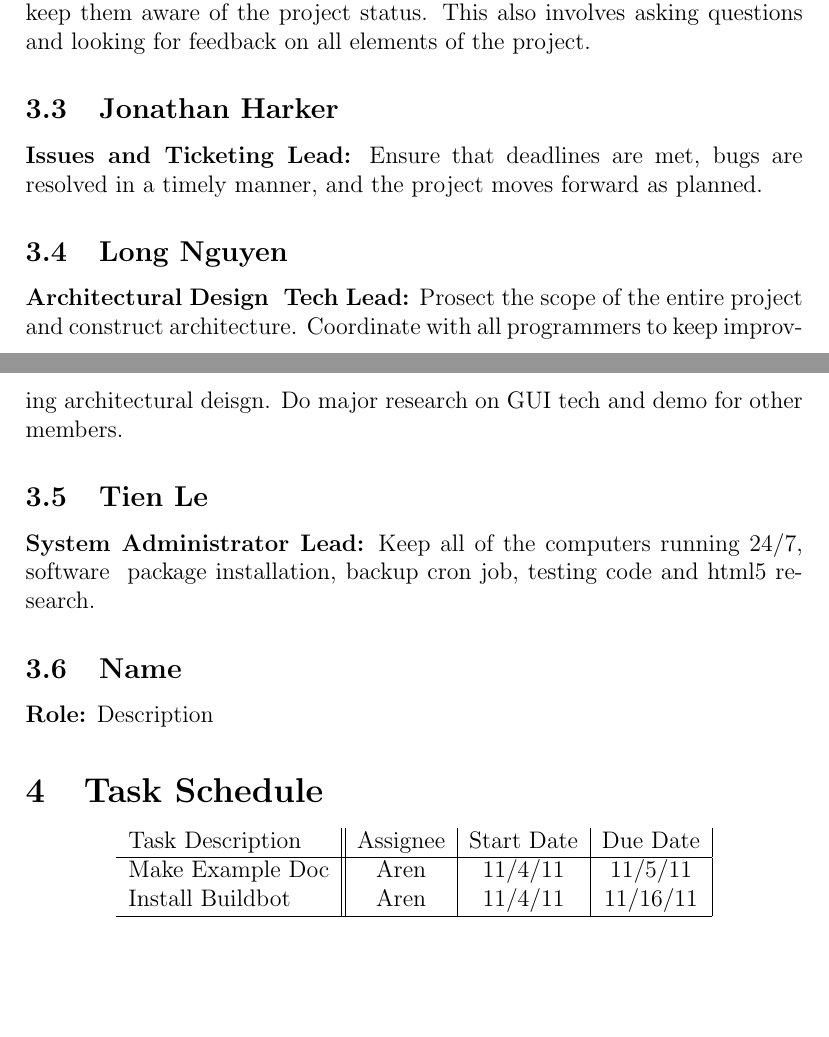
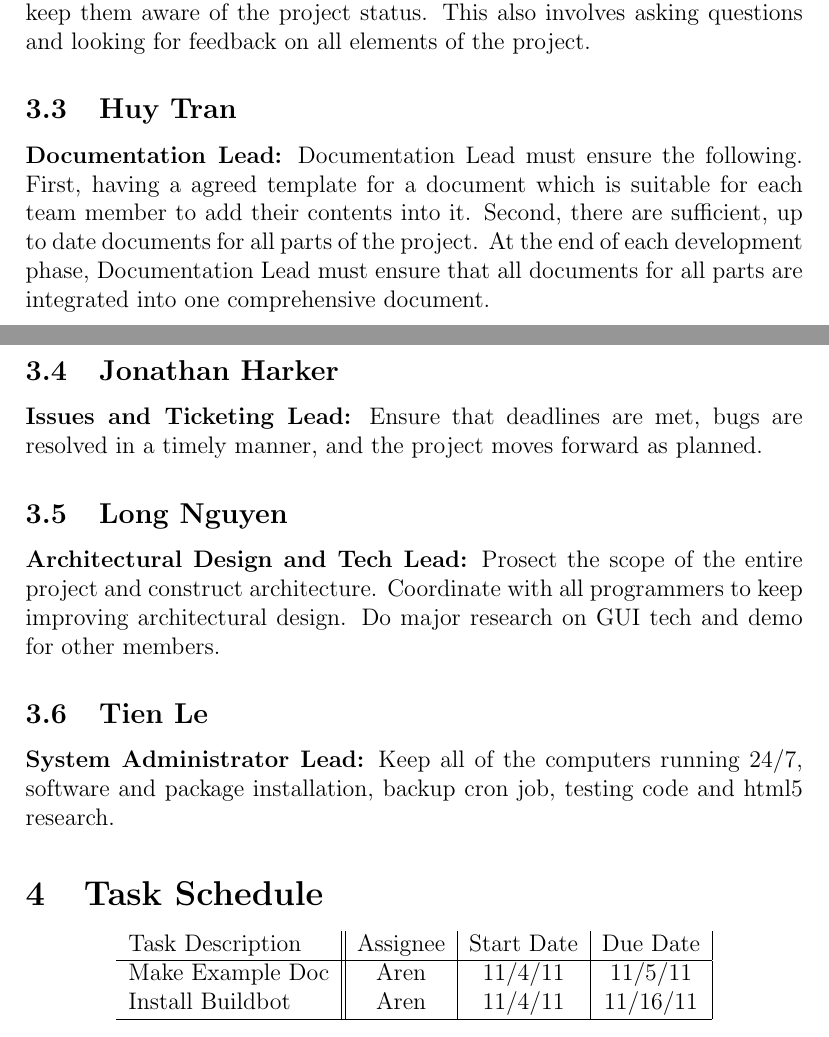
Before and after one commit to PSU-CAPSTONE-BEEEEEES/Tellagence, a LaTeX document (doc/ProjectPlan.tex): two parts of pages 3 and 4 of 4, joined at a grey line, cut so that both start at the same text, the shorter picture padded with empty space. Compiled offline with pdfLaTeX.

Commit message:
added my role (all roles has been added by all team members)

```diff
--- a/doc/ProjectPlan.tex
+++ b/doc/ProjectPlan.tex
@@ -37,14 +37,14 @@
   {\bf Testing and Validation:} Must ensure that software passes tests and meets requirements. Check each stage of process to ensure proper software behavior with unit tests. Stay aware of client specifications and ensure that software project meets those goals. Maintain automatic build system. Write appropriate unit tests for each individual piece of project.
   \subsection{Derek Hurley}
   {\bf Team Lead and Sponsor Contact:} Team Lead must plan meetings, aid in overall design and implementation of the project, mediate conflicts between team members, and generally make sure work is completed in an efficient manner. This involves checking in with each team member frequently and actively monitoring the status of the project. Sponsor Contact must maintain frequent communication with the team sponsors to gather requirements and keep them aware of the project status. This also involves asking questions and looking for feedback on all elements of the project.
+  \subsection{Huy Tran}
+  {\bf Documentation Lead:} Documentation Lead must ensure the following. First, having a agreed template for a document which is suitable for each team member to add their contents into it. Second, there are sufficient, up to date documents for all parts of the project. At the end of each development phase, Documentation Lead must ensure that all documents for all parts are integrated into one comprehensive document.
   \subsection{Jonathan Harker}
   {\bf Issues and Ticketing Lead:} Ensure that deadlines are met, bugs are resolved in a timely manner, and the project moves forward as planned.
   \subsection{Long Nguyen}
-  {\bf Architectural Design & Tech Lead:} Prosect the scope of the entire project and construct architecture. Coordinate with all programmers to keep improving architectural deisgn. Do major research on GUI tech and demo for other members.
+  {\bf Architectural Design and Tech Lead:} Prosect the scope of the entire project and construct architecture. Coordinate with all programmers to keep improving architectural design. Do major research on GUI tech and demo for other members.
   \subsection{Tien Le}
-  {\bf System Administrator Lead:} Keep all of the computers running 24/7, software & package installation, backup cron job, testing code and html5 research.
-  \subsection{Name}
-  {\bf Role:} Description
+  {\bf System Administrator Lead:} Keep all of the computers running 24/7, software and package installation, backup cron job, testing code and html5 research.
 
 \section{Task Schedule}
 
```
Also changed, not shown: doc/ProjectPlan.tex (2 more changed lines).
